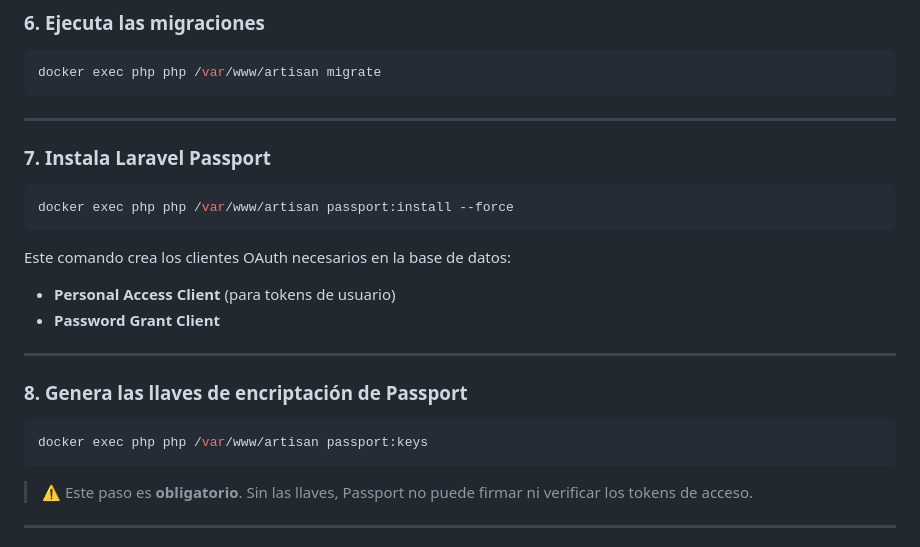
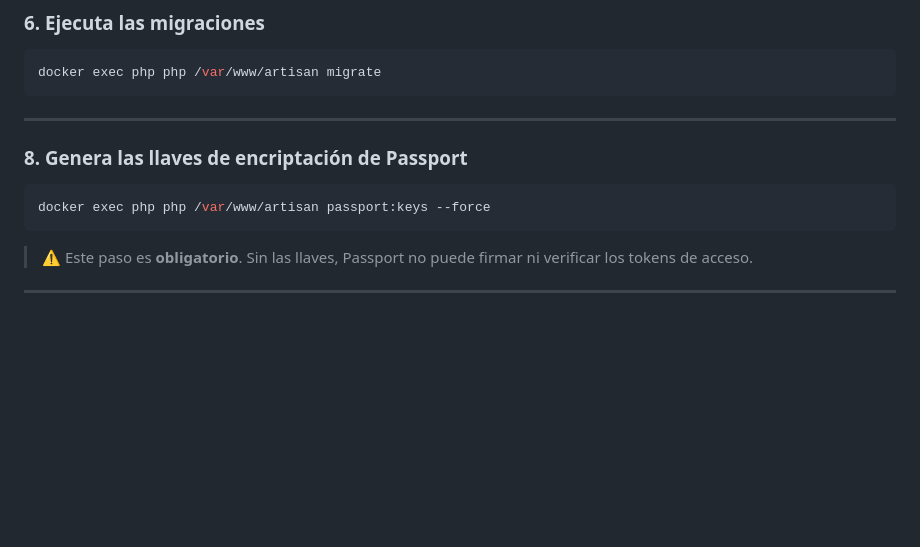
Before and after one commit to HenryVegaAyala/ceti-laravel--store, a Markdown page: backend/README.md, the part around the change. Drawn GitHub-style; blank space fills up the shorter version.

````diff
--- a/backend/README.md
+++ b/backend/README.md
@@ -101,22 +101,11 @@ docker exec php php /var/www/artisan migrate
 
 ---
 
-### 7. Instala Laravel Passport
-
-```bash
-docker exec php php /var/www/artisan passport:install --force
-```
-
-Este comando crea los clientes OAuth necesarios en la base de datos:
-- **Personal Access Client** (para tokens de usuario)
-- **Password Grant Client**
-
----
 
 ### 8. Genera las llaves de encriptación de Passport
 
 ```bash
-docker exec php php /var/www/artisan passport:keys
+docker exec php php /var/www/artisan passport:keys --force
 ```
 
 > ⚠️ Este paso es **obligatorio**. Sin las llaves, Passport no puede firmar ni verificar los tokens de acceso.
````
